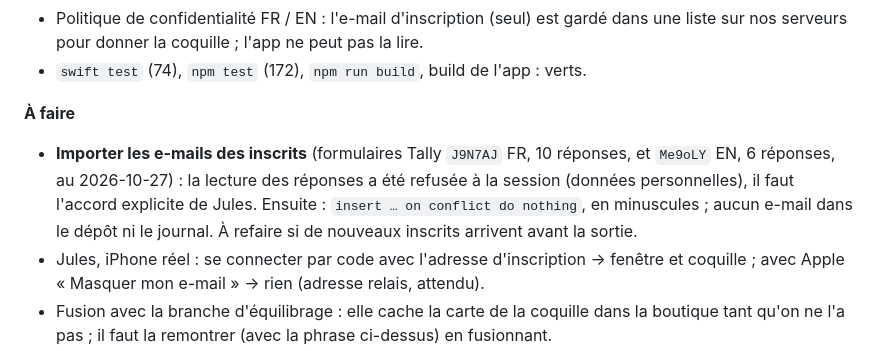
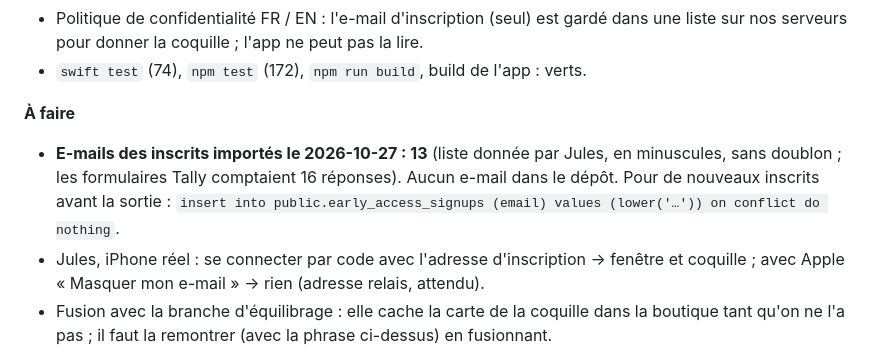
Before and after one commit to JijiDufs/perle, a Markdown page: docs/JOURNAL.md, the part around the change. Rendered like a GitHub page.

Commit message:
Journal : 13 e-mails d'inscrits importés dans Supabase
Co-Authored-By: Claude Opus 5.5 <noreply@anthropic.com>

```diff
--- a/docs/JOURNAL.md
+++ b/docs/JOURNAL.md
@@ -15,7 +15,7 @@ Les inscrits d'avant la sortie récupèrent la coquille « Première marée » d
 - `swift test` (74), `npm test` (172), `npm run build`, build de l'app : verts.
 
 **À faire**
-- **Importer les e-mails des inscrits** (formulaires Tally `J9N7AJ` FR, 10 réponses, et `Me9oLY` EN, 6 réponses, au 2026-10-27) : la lecture des réponses a été refusée à la session (données personnelles), il faut l'accord explicite de Jules. Ensuite : `insert … on conflict do nothing`, en minuscules ; aucun e-mail dans le dépôt ni le journal. À refaire si de nouveaux inscrits arrivent avant la sortie.
+- **E-mails des inscrits importés le 2026-10-27 : 13** (liste donnée par Jules, en minuscules, sans doublon ; les formulaires Tally comptaient 16 réponses). Aucun e-mail dans le dépôt. Pour de nouveaux inscrits avant la sortie : `insert into public.early_access_signups (email) values (lower('…')) on conflict do nothing`.
 - Jules, iPhone réel : se connecter par code avec l'adresse d'inscription → fenêtre et coquille ; avec Apple « Masquer mon e-mail » → rien (adresse relais, attendu).
 - Fusion avec la branche d'équilibrage : elle cache la carte de la coquille dans la boutique tant qu'on ne l'a pas ; il faut la remontrer (avec la phrase ci-dessus) en fusionnant.
 
```
